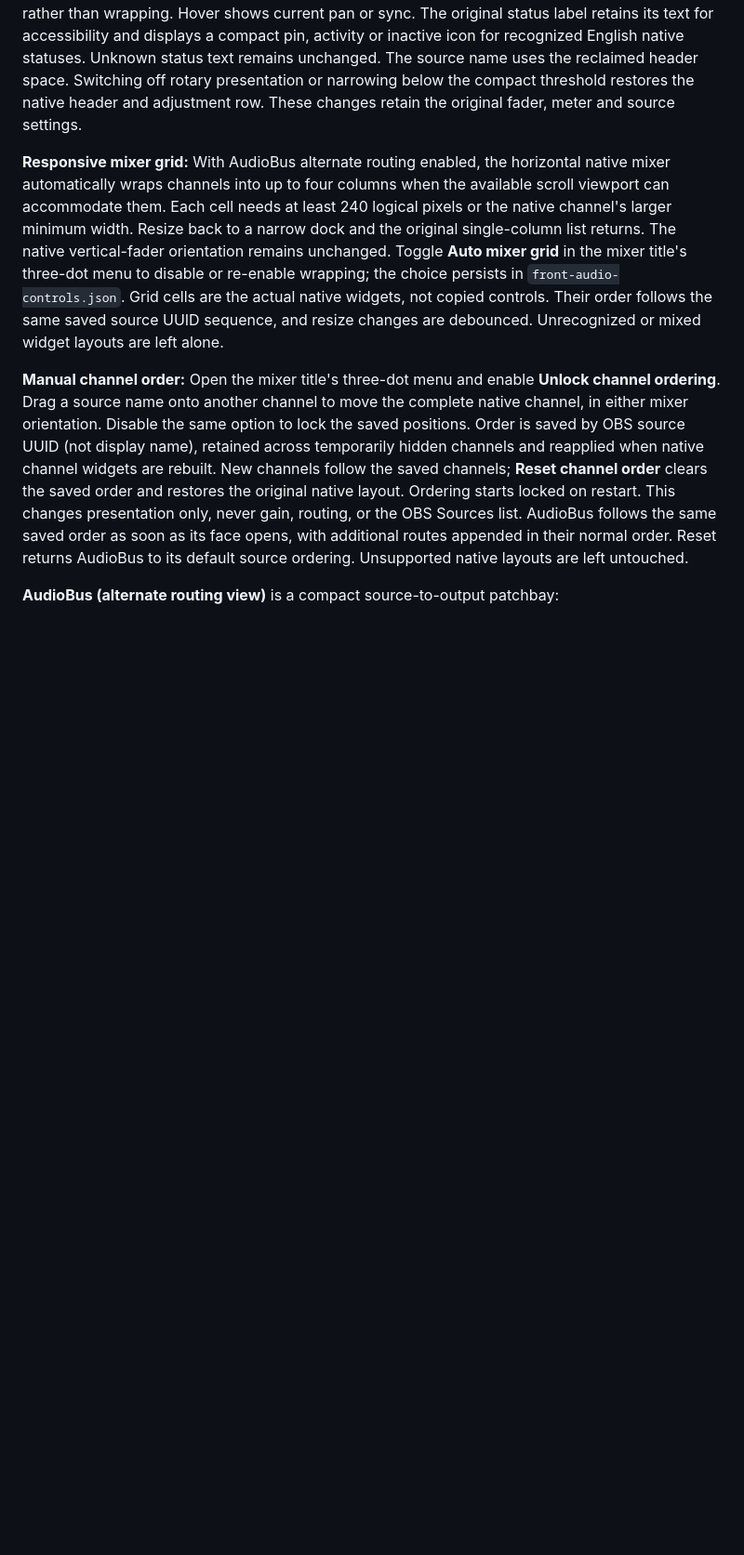
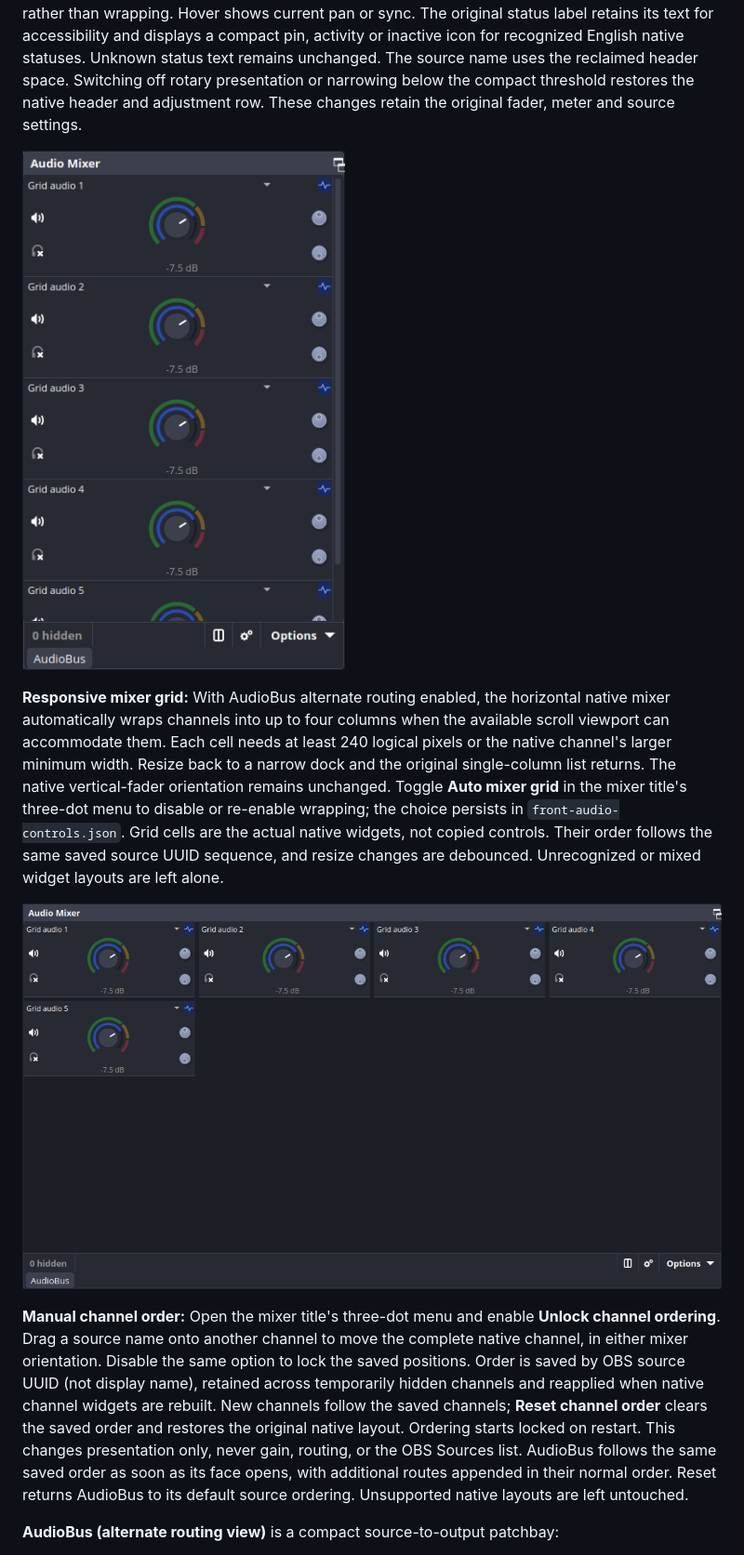
Before and after one commit to myrqyry/aftermarket, a Markdown page: docs/user-guide.md, the part around one of its changes. Shown at 93% size. Rendered like a GitHub page; pictures changed too: docs/screenshots/readme/mixer-rotary-current.png (added), docs/screenshots/readme/mixer-rotary-grid.png (added); blank space fills up the shorter version.

```diff
--- a/docs/user-guide.md
+++ b/docs/user-guide.md
@@ -690,7 +690,11 @@ Enable **AudioBus alternate routing view** in **OBS Settings → Aftermarket →
 
 **Compact rotary channels:** In the horizontal mixer with gain knobs and **Pan and sync as knobs** enabled, the native dB label moves beneath the main gain knob. Pan and sync knobs sit opposite the original mute and monitor controls. Right-click the sync knob to enter an exact millisecond value, or drag up/down or scroll to adjust the endless encoder by 10 ms per pixel or wheel detent (Shift: 1 ms). The indicator wraps; the actual offset saturates at the existing ±999999 ms range rather than wrapping. Hover shows current pan or sync. The original status label retains its text for accessibility and displays a compact pin, activity or inactive icon for recognized English native statuses. Unknown status text remains unchanged. The source name uses the reclaimed header space. Switching off rotary presentation or narrowing below the compact threshold restores the native header and adjustment row. These changes retain the original fader, meter and source settings.
 
+![Compact rotary mixer channels in an isolated OBS test profile](screenshots/readme/mixer-rotary-current.png)
+
 **Responsive mixer grid:** With AudioBus alternate routing enabled, the horizontal native mixer automatically wraps channels into up to four columns when the available scroll viewport can accommodate them. Each cell needs at least 240 logical pixels or the native channel's larger minimum width. Resize back to a narrow dock and the original single-column list returns. The native vertical-fader orientation remains unchanged. Toggle **Auto mixer grid** in the mixer title's three-dot menu to disable or re-enable wrapping; the choice persists in `front-audio-controls.json`. Grid cells are the actual native widgets, not copied controls. Their order follows the same saved source UUID sequence, and resize changes are debounced. Unrecognized or mixed widget layouts are left alone.
+
+![The same five native mixer channels wrapped into four columns](screenshots/readme/mixer-rotary-grid.png)
 
 **Manual channel order:** Open the mixer title's three-dot menu and enable **Unlock channel ordering**. Drag a source name onto another channel to move the complete native channel, in either mixer orientation. Disable the same option to lock the saved positions. Order is saved by OBS source UUID (not display name), retained across temporarily hidden channels and reapplied when native channel widgets are rebuilt. New channels follow the saved channels; **Reset channel order** clears the saved order and restores the original native layout. Ordering starts locked on restart. This changes presentation only, never gain, routing, or the OBS Sources list. AudioBus follows the same saved order as soon as its face opens, with additional routes appended in their normal order. Reset returns AudioBus to its default source ordering. Unsupported native layouts are left untouched.
 
```
Also changed, not shown: other parts of docs/user-guide.md (+2 -2 lines), README.md (+7 -3 lines).
